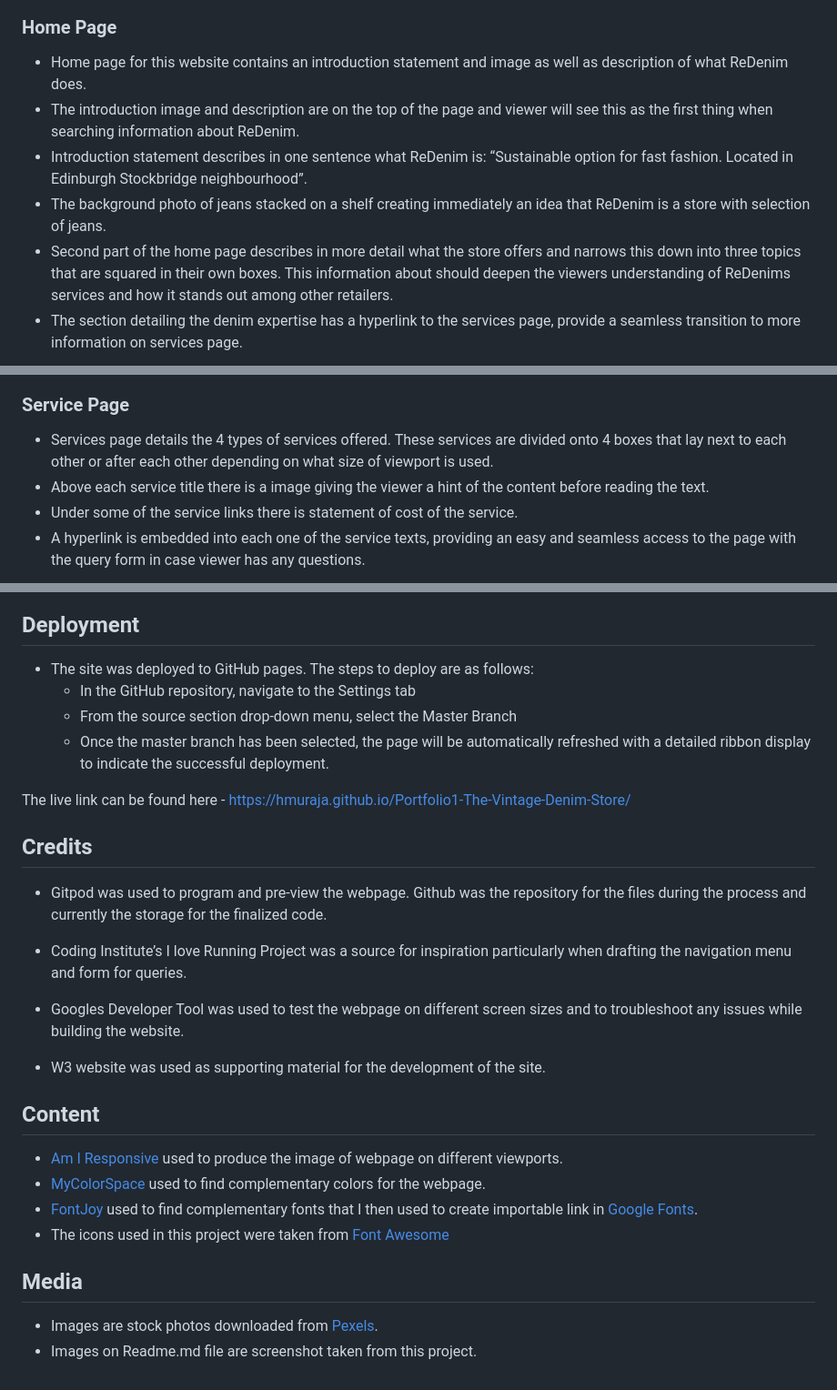
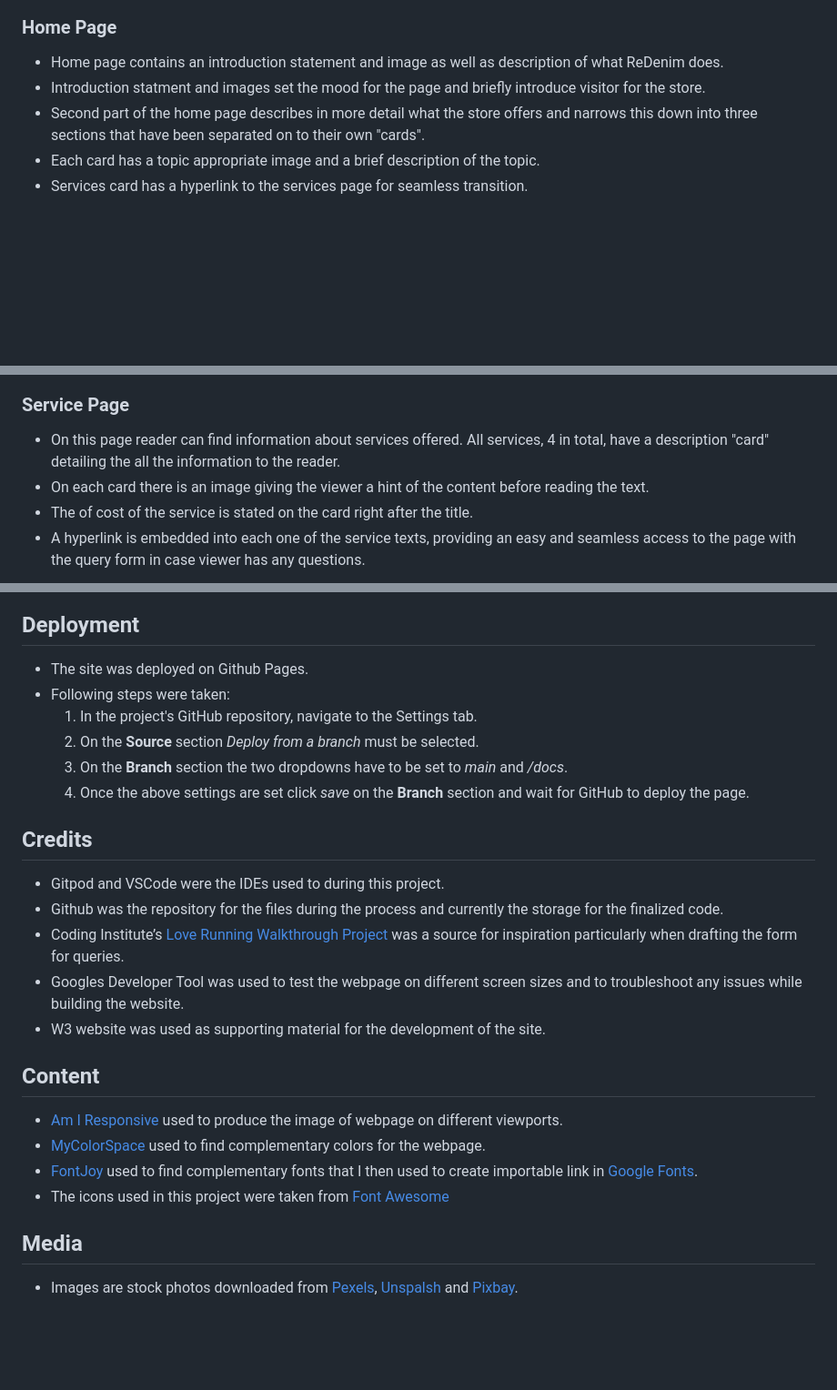
Before and after one commit to HMuraja/Project1--Static-Website, a Markdown page: README.md, 3 parts joined by grey strips. Shown at 91% size. Rendered like a GitHub page; blank space fills up the shorter version.

```diff
--- a/README.md
+++ b/README.md
@@ -58,10 +56,9 @@ The sites purpose is to attract potential customer for a visit or to reach out a
 
 ### Home Page
 
-  - Home page for this website contains an introduction statement and image as well as description of what ReDenim does.
-  - The introduction image and description are on the top of the page and viewer will see this as the first thing when searching information about ReDenim.
-  - Introduction statement describes in one sentence what ReDenim is: “Sustainable option for fast fashion. Located in Edinburgh Stockbridge neighbourhood”.
-  - The background photo of jeans stacked on a shelf creating immediately an idea that ReDenim is a store with selection of jeans.
-  - Second part of the home page describes in more detail what the store offers and narrows this down into three topics that are squared in their own boxes. This information about should deepen the viewers understanding of ReDenims services and how it stands out among other retailers.
-  - The section detailing the denim expertise has a hyperlink to the services page, provide a seamless transition to more information on services page.
+  - Home page contains an introduction statement and image as well as description of what ReDenim does.
+  - Introduction statment and images set the mood for the page and briefly introduce visitor for the store.
+  - Second part of the home page describes in more detail what the store offers and narrows this down into three sections that have been separated on to their own "cards".
+  - Each card has a topic appropriate image and a brief description of the topic.
+  - Services card has a hyperlink to the services page for seamless transition.
 
@@ -70,8 +71,8 @@ The sites purpose is to attract potential customer for a visit or to reach out a
 
 ### Service Page
 
- - Services page details the 4 types of services offered. These services are divided onto 4 boxes that lay next to each other or after each other depending on what size of viewport is used.
- - Above each service title there is a image giving the viewer a hint of the content before reading the text.
- - Under some of the service links there is statement of cost of the service.
+ - On this page reader can find information about services offered. All services, 4 in total, have a description "card" detailing the all the information to the reader.
+ - On each card there is an image giving the viewer a hint of the content before reading the text.
+ - The of cost of the service is stated on the card right after the title.
  - A hyperlink is embedded into each one of the service texts, providing an easy and seamless access to the page with the query form in case viewer has any questions.
 
@@ -121,31 +149,25 @@ http://jigsaw.w3.org/css-validator/check/referer (for HTML/XML document only)
 
 ## Deployment
-
-- The site was deployed to GitHub pages. The steps to deploy are as follows:
-  - In the GitHub repository, navigate to the Settings tab
-  - From the source section drop-down menu, select the Master Branch
-  - Once the master branch has been selected, the page will be automatically refreshed with a detailed ribbon display to indicate the successful deployment.
-
-The live link can be found here - https://hmuraja.github.io/Portfolio1-The-Vintage-Denim-Store/
-
+- The site was deployed on Github Pages.
+- Following steps were taken:
+  1. In the project's GitHub repository, navigate to the Settings tab.
+  2. On the **Source** section *Deploy from a branch* must be selected.
+  3. On the **Branch** section the two dropdowns have to be set to *main* and */docs*.
+  4. Once the above settings are set click *save* on the **Branch** section and wait for GitHub to deploy the page.
 
 ## Credits
 
- - Gitpod was used to program and pre-view the webpage. Github was the repository for the files during the process and currently the storage for the finalized code.
-
- - Coding Institute’s I love Running Project was a source for inspiration particularly when drafting the navigation menu and form for queries.
-
+ - Gitpod and VSCode were the IDEs used to during this project.
+ - Github was the repository for the files during the process and currently the storage for the finalized code.
+ - Coding Institute’s [Love Running Walkthrough Project](https://github.com/Code-Institute-Org/love-running-2.0) was a source for inspiration particularly when drafting the form for queries.
  - Googles Developer Tool was used to test the webpage on different screen sizes and to troubleshoot any issues while building the website.
  - W3 website was used as supporting material for the development of the site.
 
-
-
- ## Content
+## Content
  - [Am I Responsive](https://ui.dev/amiresponsive) used to produce the image of webpage on different viewports.
  - [MyColorSpace](https://mycolor.space/) used to find complementary colors for the webpage.
  - [FontJoy](https://fontjoy.com/) used to find complementary fonts that I then used to create importable link in [Google Fonts](https://fonts.google.com/).
  - The icons used in this project were taken from [Font Awesome](https://fontawesome.com/)
 
- ## Media
- - Images are stock photos downloaded from [Pexels](https://www.pexels.com/).
- - Images on Readme.md file are screenshot taken from this project.
+## Media
+ - Images are stock photos downloaded from [Pexels](https://www.pexels.com/), [Unspalsh](https://unsplash.com/) and [Pixbay](https://pixabay.com/).
```
Also changed, not shown: other parts of README.md (+64 -35 lines).
